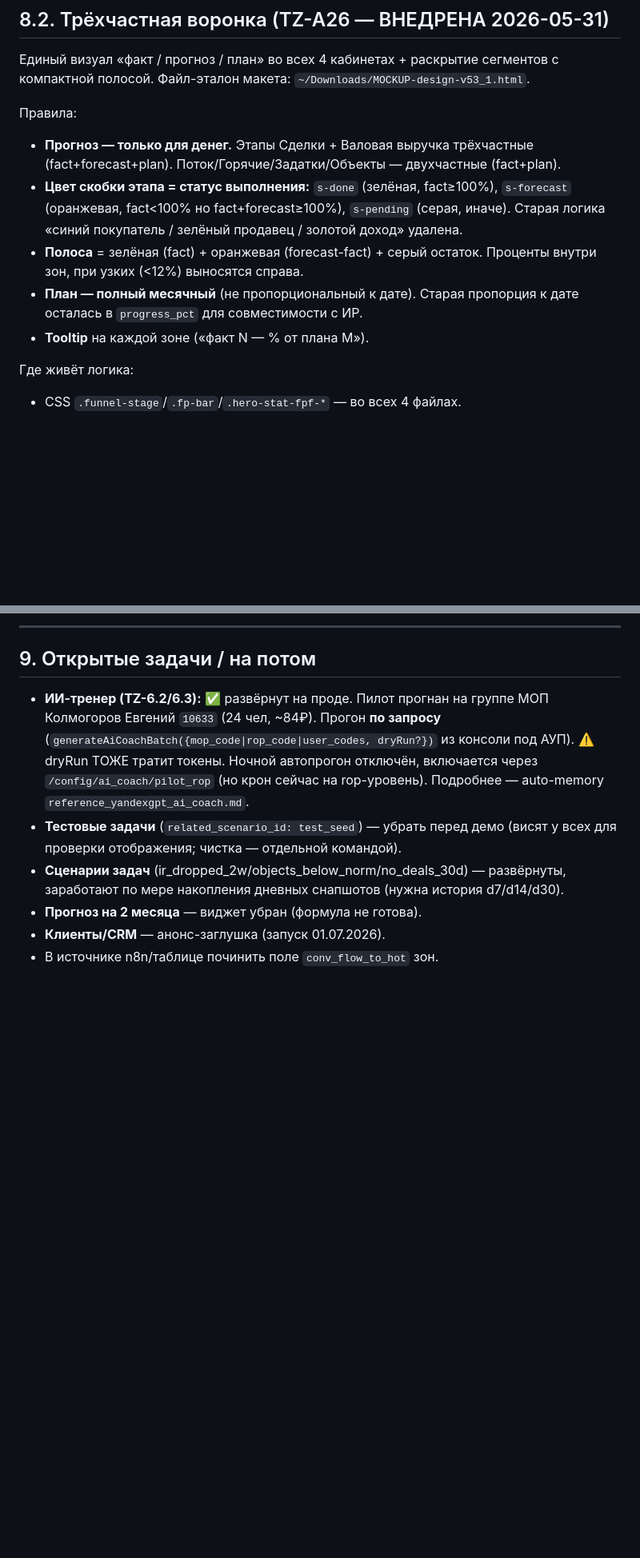
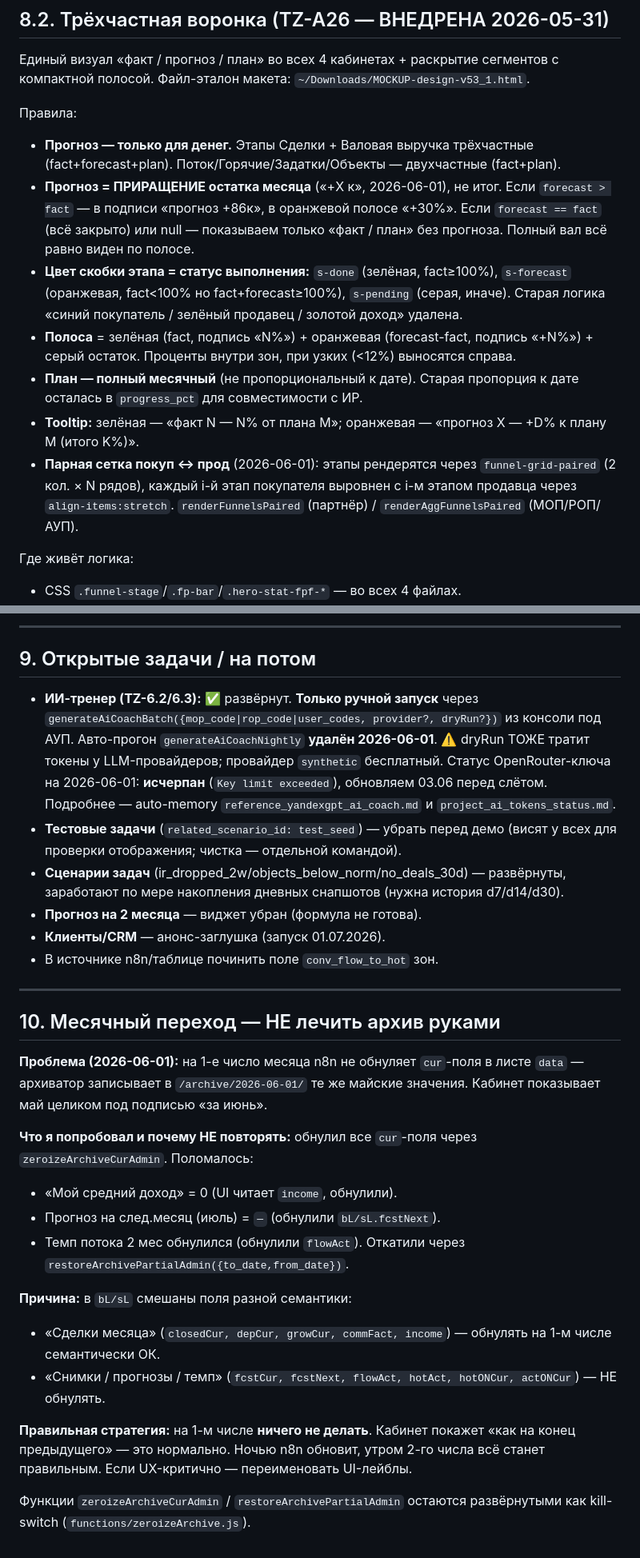
Before and after one commit to evbondarchuk-png/prognoz-dashboard, a Markdown page: CLAUDE.md, 2 parts joined by grey strips. Shown at 80% size. Rendered like a GitHub page; blank space fills up the shorter version.

Commit message:
CLAUDE.md: обновление после правок 01.06
- §4: ИИ-крон generateAiCoachNightly удалён, остался только ручной
  generateAiCoachBatch. Добавлены zeroize/restoreArchive утилиты.
- §5: версия плана a8v6_buyermult1 (было a8v5_stretch);
  /config/ai_coach/enabled как kill-switch вместо pilot_rop.
- §6: формула плана — Покупатель ×1 (раньше ×10/3).
- §8.2: прогноз = приращение «+X к» (не итог); оранжевая полоска
  показывает «+N%»; парная сетка покуп↔прод (funnel-grid-paired).
- §9: статус OpenRouter (исчерпан, обновим 03.06).
- §10 (новая): месячный переход — НЕ лечить архив руками, ждать
  ночного обновления n8n.

Co-Authored-By: Claude Opus 4.7 (1M context) <noreply@anthropic.com>

```diff
--- a/CLAUDE.md
+++ b/CLAUDE.md
@@ -243,15 +250,25 @@ Departments. **Планы a8v5 ночью НЕ трогаем** — пересч
 - **Прогноз — только для денег.** Этапы Сделки + Валовая выручка
   трёхчастные (fact+forecast+plan). Поток/Горячие/Задатки/Объекты —
   двухчастные (fact+plan).
+- **Прогноз = ПРИРАЩЕНИЕ остатка месяца** («+X к», 2026-06-01), не итог.
+  Если `forecast > fact` — в подписи «прогноз +86к», в оранжевой полосе
+  «+30%». Если `forecast == fact` (всё закрыто) или null — показываем
+  только «факт / план» без прогноза. Полный вал всё равно виден по полосе.
 - **Цвет скобки этапа = статус выполнения:** `s-done` (зелёная,
   fact≥100%), `s-forecast` (оранжевая, fact<100% но fact+forecast≥100%),
   `s-pending` (серая, иначе). Старая логика «синий покупатель / зелёный
   продавец / золотой доход» удалена.
-- **Полоса** = зелёная (fact) + оранжевая (forecast-fact) + серый
-  остаток. Проценты внутри зон, при узких (<12%) выносятся справа.
+- **Полоса** = зелёная (fact, подпись «N%») + оранжевая (forecast-fact,
+  подпись «+N%») + серый остаток. Проценты внутри зон, при узких (<12%)
+  выносятся справа.
 - **План — полный месячный** (не пропорциональный к дате). Старая
   пропорция к дате осталась в `progress_pct` для совместимости с ИР.
-- **Tooltip** на каждой зоне («факт N — % от плана M»).
+- **Tooltip:** зелёная — «факт N — N% от плана M»; оранжевая —
+  «прогноз X — +D% к плану M (итого K%)».
+- **Парная сетка покуп ↔ прод** (2026-06-01): этапы рендерятся через
+  `funnel-grid-paired` (2 кол. × N рядов), каждый i-й этап покупателя
+  выровнен с i-м этапом продавца через `align-items:stretch`.
+  `renderFunnelsPaired` (партнёр) / `renderAggFunnelsPaired` (МОП/РОП/АУП).
 
 Где живёт логика:
 - CSS `.funnel-stage`/`.fp-bar`/`.hero-stat-fpf-*` — во всех 4 файлах.
@@ -290,12 +307,13 @@ secondary/danger/icon`, `.badge + .badge-ok/warn/bad/nd/info`, `.hero +
 
 ## 9. Открытые задачи / на потом
 
-- **ИИ-тренер (TZ-6.2/6.3):** ✅ развёрнут на проде. Пилот прогнан на группе
-  МОП Колмогоров Евгений `10633` (24 чел, ~84₽). Прогон **по запросу**
-  (`generateAiCoachBatch({mop_code|rop_code|user_codes, dryRun?})` из консоли
-  под АУП). ⚠️ dryRun ТОЖЕ тратит токены. Ночной автопрогон отключён,
-  включается через `/config/ai_coach/pilot_rop` (но крон сейчас на rop-уровень).
-  Подробнее — auto-memory `reference_yandexgpt_ai_coach.md`.
+- **ИИ-тренер (TZ-6.2/6.3):** ✅ развёрнут. **Только ручной запуск** через
+  `generateAiCoachBatch({mop_code|rop_code|user_codes, provider?, dryRun?})`
+  из консоли под АУП. Авто-прогон `generateAiCoachNightly` **удалён 2026-06-01**.
+  ⚠️ dryRun ТОЖЕ тратит токены у LLM-провайдеров; провайдер `synthetic` бесплатный.
+  Статус OpenRouter-ключа на 2026-06-01: **исчерпан** (`Key limit exceeded`),
+  обновляем 03.06 перед слётом. Подробнее — auto-memory
+  `reference_yandexgpt_ai_coach.md` и `project_ai_tokens_status.md`.
 - **Тестовые задачи** (`related_scenario_id: test_seed`) — убрать перед демо
   (висят у всех для проверки отображения; чистка — отдельной командой).
 - **Сценарии задач** (ir_dropped_2w/objects_below_norm/no_deals_30d) —
@@ -303,3 +321,31 @@ secondary/danger/icon`, `.badge + .badge-ok/warn/bad/nd/info`, `.hero +
 - **Прогноз на 2 месяца** — виджет убран (формула не готова).
 - **Клиенты/CRM** — анонс-заглушка (запуск 01.07.2026).
 - В источнике n8n/таблице починить поле `conv_flow_to_hot` зон.
+
+---
+
+## 10. Месячный переход — НЕ лечить архив руками
+
+**Проблема (2026-06-01):** на 1-е число месяца n8n не обнуляет `cur`-поля в листе
+`data` — архиватор записывает в `/archive/2026-06-01/` те же майские значения.
+Кабинет показывает май целиком под подписью «за июнь».
+
+**Что я попробовал и почему НЕ повторять:** обнулил все `cur`-поля через
+`zeroizeArchiveCurAdmin`. Поломалось:
+- «Мой средний доход» = 0 (UI читает `income`, обнулили).
+- Прогноз на след.месяц (июль) = `—` (обнулили `bL/sL.fcstNext`).
+- Темп потока 2 мес обнулился (обнулили `flowAct`).
+Откатили через `restoreArchivePartialAdmin({to_date,from_date})`.
+
+**Причина:** в `bL/sL` смешаны поля разной семантики:
+- «Сделки месяца» (`closedCur, depCur, growCur, commFact, income`) — обнулять
+  на 1-м числе семантически ОК.
+- «Снимки / прогнозы / темп» (`fcstCur, fcstNext, flowAct, hotAct, hotONCur,
+  actONCur`) — НЕ обнулять.
+
+**Правильная стратегия:** на 1-м числе **ничего не делать**. Кабинет покажет
+«как на конец предыдущего» — это нормально. Ночью n8n обновит, утром 2-го
+числа всё станет правильным. Если UX-критично — переименовать UI-лейблы.
+
+Функции `zeroizeArchiveCurAdmin` / `restoreArchivePartialAdmin` остаются
+развёрнутыми как kill-switch (`functions/zeroizeArchive.js`).
```
Also changed, not shown: other parts of CLAUDE.md (+16 -9 lines).
